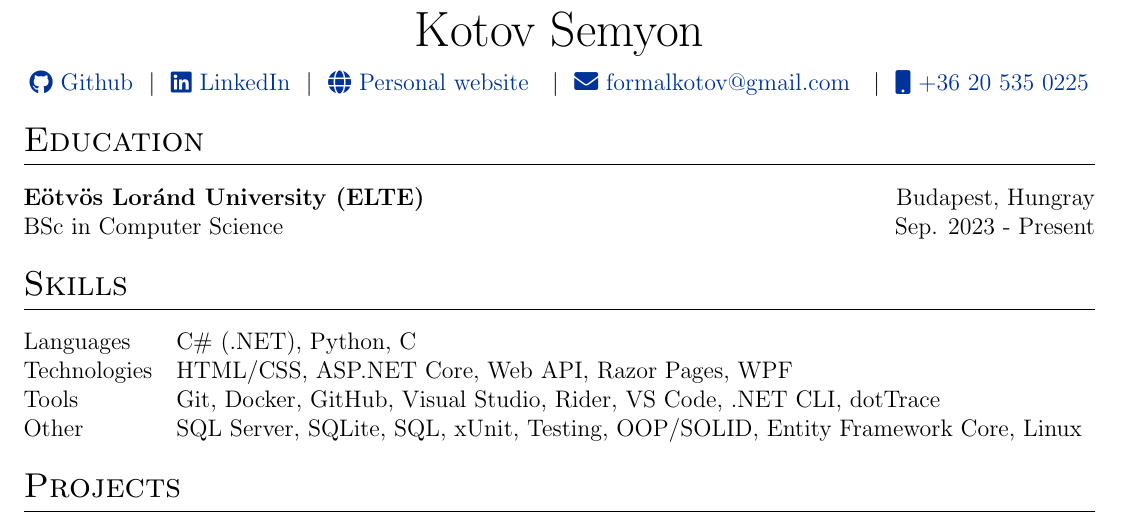
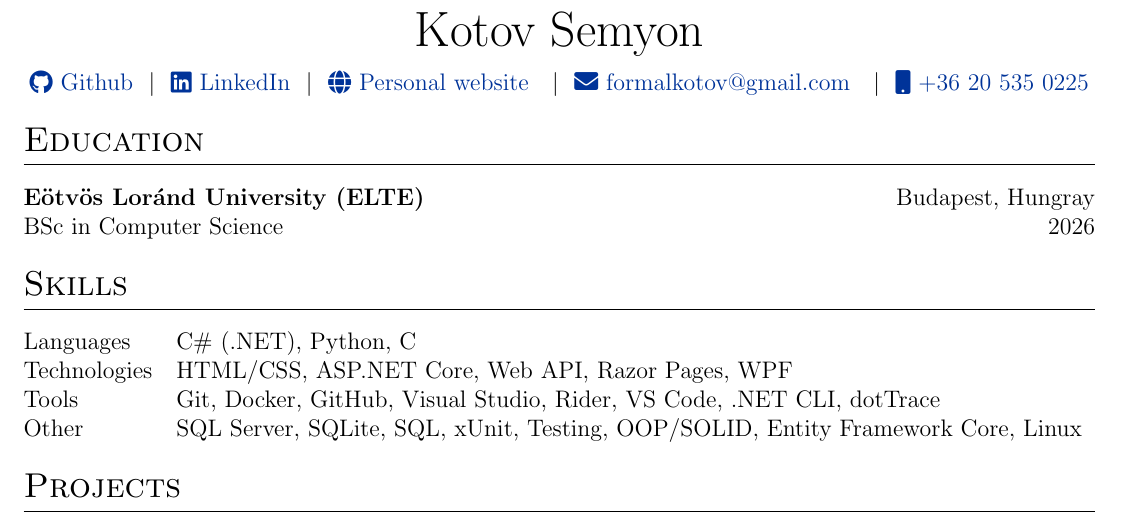
Before and after one commit to andude10/cv, a LaTeX CV (cv.tex): part of the page, cut so that both start at the same text. Compiled offline with pdfLaTeX.

Commit message:
update cv

```diff
--- a/cv.tex
+++ b/cv.tex
@@ -130,7 +130,7 @@
 \section{Education}
 \begin{tabularx}{\linewidth}{@{}l X@{}}
 \textbf{Eötvös Loránd University (ELTE)} & \hfill \normalsize Budapest, Hungray \\
-BSc in Computer Science  & \hfill \normalsize \normalsize Sep. 2023 - Present \\
+BSc in Computer Science  & \hfill \normalsize \normalsize 2026 \\
 
 \end{tabularx}
 
```
